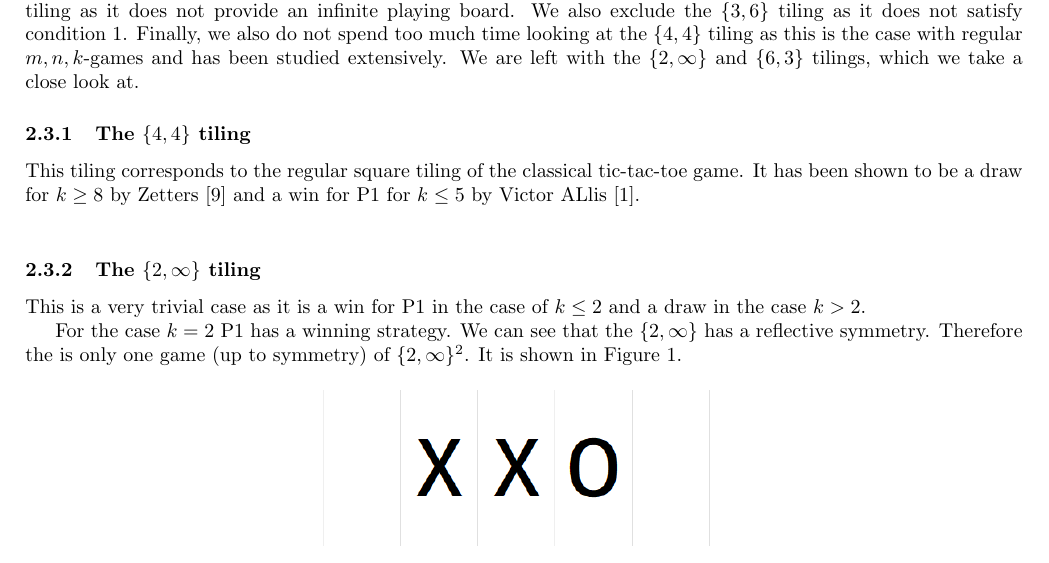
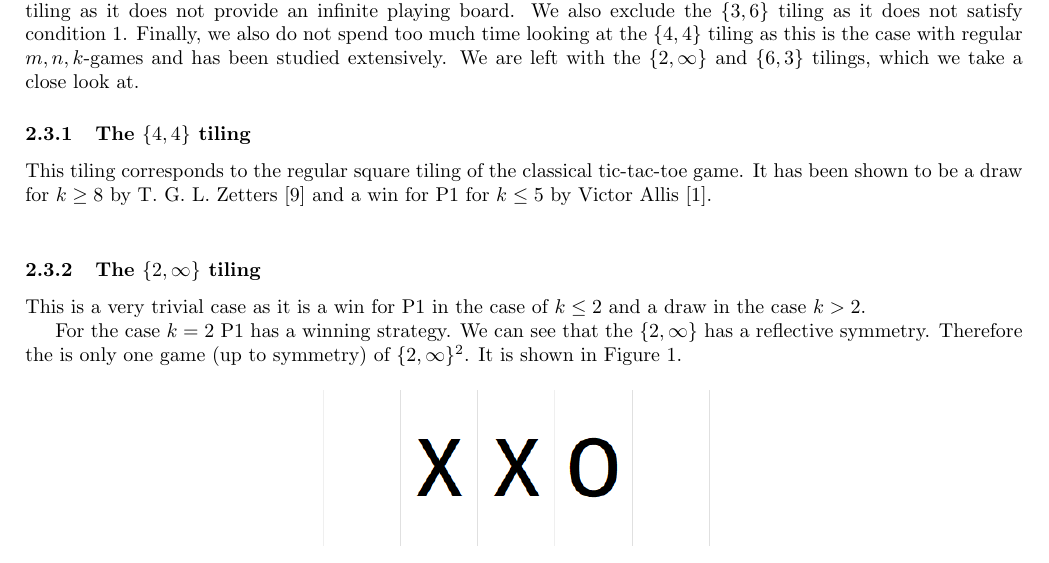
Before and after one commit to HiperLoop/mnk, a LaTeX document (tex/main.tex): part of page 5 of 8, cut so that both start at the same text. Compiled offline with pdfLaTeX.

Commit message:
fixed names in {4, 4}

```diff
--- a/tex/main.tex
+++ b/tex/main.tex
@@ -244,7 +244,7 @@
             The only regular tilings of Euclidean space are $\{2, \infty\}, \{3, 6\}, \{4, 4\}, \{6, 3\}, \{\infty, 2\}$. We do not look at the $\{\infty, 2\}$ tiling as it does not provide an infinite playing board. We also exclude the $ \{3, 6\}$ tiling as it does not satisfy condition \ref{m_condition}. Finally, we also do not spend too much time looking at the $\{4, 4\}$ tiling as this is the case with regular $m, n, k$-games and has been studied extensively. We are left with the $\{2, \infty\}$ and $\{6, 3\}$ tilings, which we take a close look at.
 
             \subsubsection{The $\{4, 4\}$ tiling}
-                This tiling corresponds to the regular square tiling of the classical tic-tac-toe game. It has been shown to be a draw for $k \ge 8$ by Zetters \cite{guy_selfridge_zetters_1980_s10} and a win for P1 for $k \le 5$ by Victor ALlis \cite{Allis1994}.\\
+                This tiling corresponds to the regular square tiling of the classical tic-tac-toe game. It has been shown to be a draw for $k \ge 8$ by T. G. L. Zetters \cite{guy_selfridge_zetters_1980_s10} and a win for P1 for $k \le 5$ by Victor Allis \cite{Allis1994}.\\
             \subsubsection{The $\{2, \infty\}$ tiling}
                 This is a very trivial case as it is a win for P1 in the case of $k \le 2$ and a draw in the case $k > 2$.
                 \par
```
